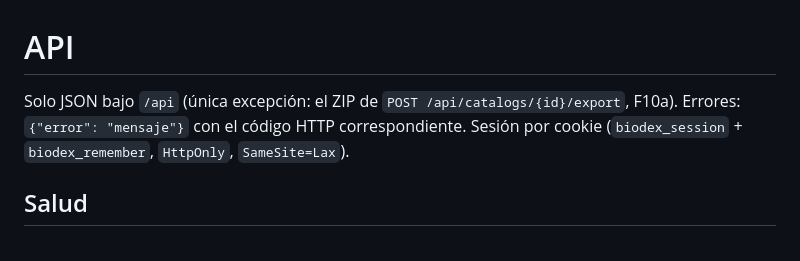
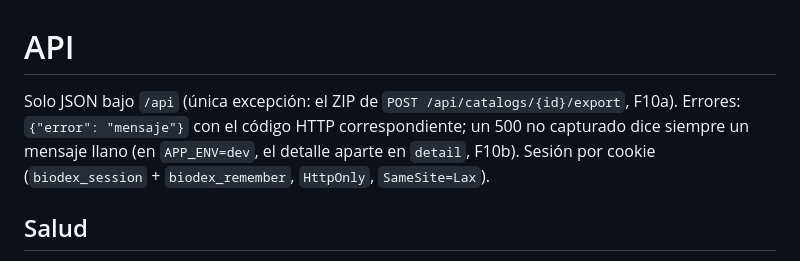
Before and after one commit to DamiNL94/BioDex, a Markdown page: docs/api.md, the part around the change. Rendered like a GitHub page.

Commit message:
F10b: docs/api.md, el 500 con «detail» solo en dev
Co-Authored-By: Claude Opus 5.5 <noreply@anthropic.com>

```diff
--- a/docs/api.md
+++ b/docs/api.md
@@ -1,6 +1,6 @@
 # API
 
-Solo JSON bajo `/api` (única excepción: el ZIP de `POST /api/catalogs/{id}/export`, F10a). Errores: `{"error": "mensaje"}` con el código HTTP correspondiente.
+Solo JSON bajo `/api` (única excepción: el ZIP de `POST /api/catalogs/{id}/export`, F10a). Errores: `{"error": "mensaje"}` con el código HTTP correspondiente; un 500 no capturado dice siempre un mensaje llano (en `APP_ENV=dev`, el detalle aparte en `detail`, F10b).
 Sesión por cookie (`biodex_session` + `biodex_remember`, `HttpOnly`, `SameSite=Lax`).
 
 ## Salud
```
